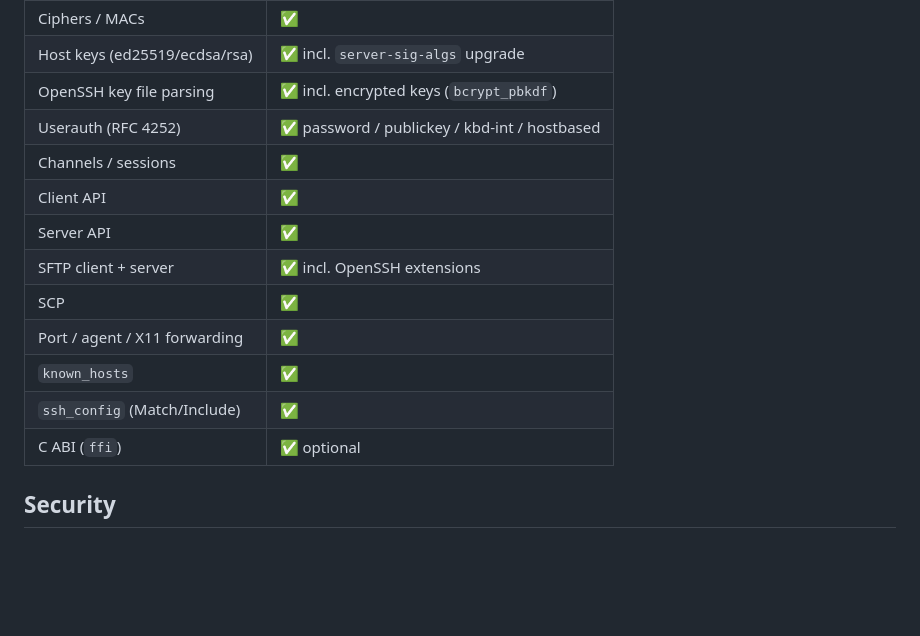
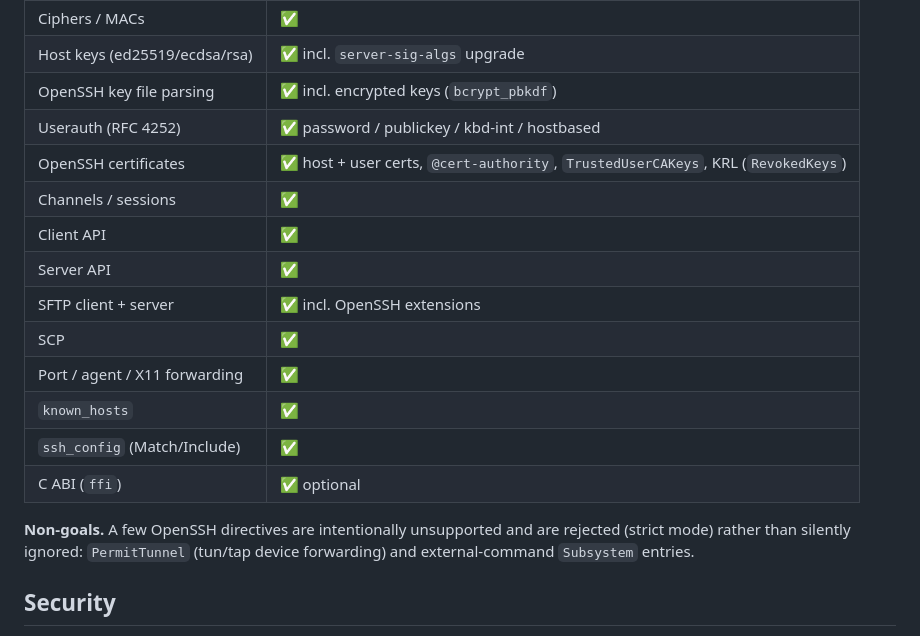
Before and after one commit to KarpelesLab/puressh, a Markdown page: README.md, the part around the change. Drawn GitHub-style; blank space fills up the shorter version.

```diff
--- a/README.md
+++ b/README.md
@@ -165,6 +165,7 @@ upgrade your toolchain.
 | Host keys (ed25519/ecdsa/rsa) | ✅ incl. `server-sig-algs` upgrade |
 | OpenSSH key file parsing    | ✅ incl. encrypted keys (`bcrypt_pbkdf`) |
 | Userauth (RFC 4252)         | ✅ password / publickey / kbd-int / hostbased |
+| OpenSSH certificates        | ✅ host + user certs, `@cert-authority`, `TrustedUserCAKeys`, KRL (`RevokedKeys`) |
 | Channels / sessions         | ✅ |
 | Client API                  | ✅ |
 | Server API                  | ✅ |
@@ -174,6 +175,10 @@ upgrade your toolchain.
 | `known_hosts`               | ✅ |
 | `ssh_config` (Match/Include) | ✅ |
 | C ABI (`ffi`)               | ✅ optional |
+
+**Non-goals.** A few OpenSSH directives are intentionally unsupported and are
+rejected (strict mode) rather than silently ignored: `PermitTunnel` (tun/tap
+device forwarding) and external-command `Subsystem` entries.
 
 ## Security
 
```
Also changed, not shown: FOLLOWUPS.md (deleted, +0 -122 lines).
